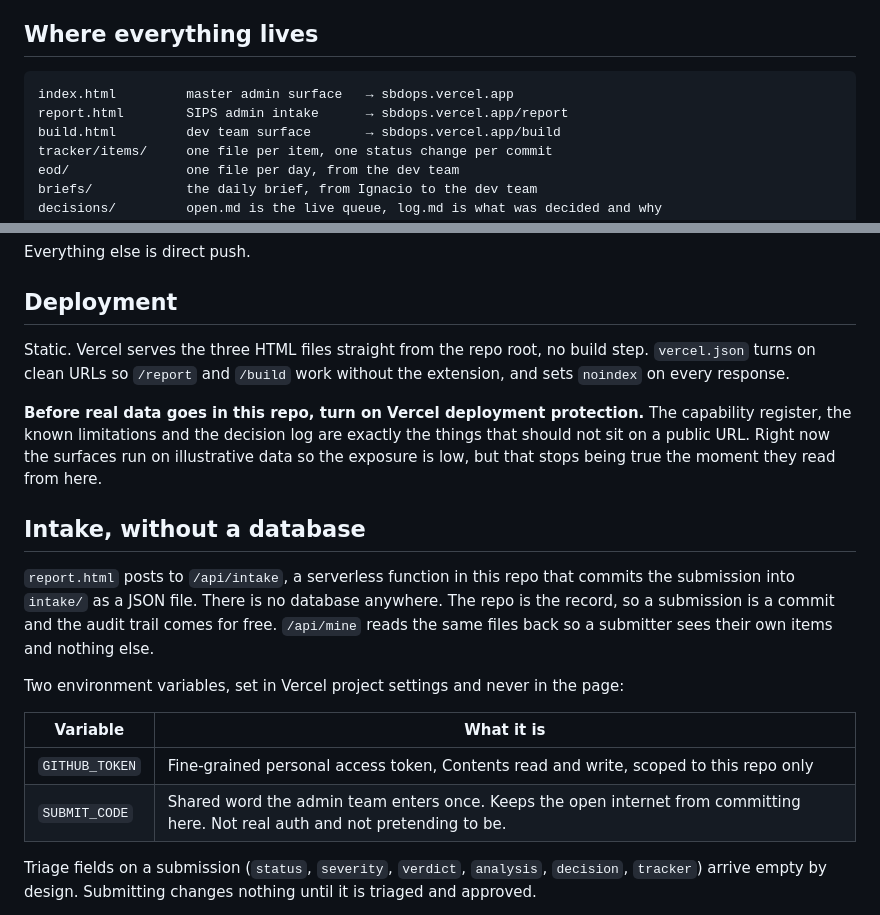
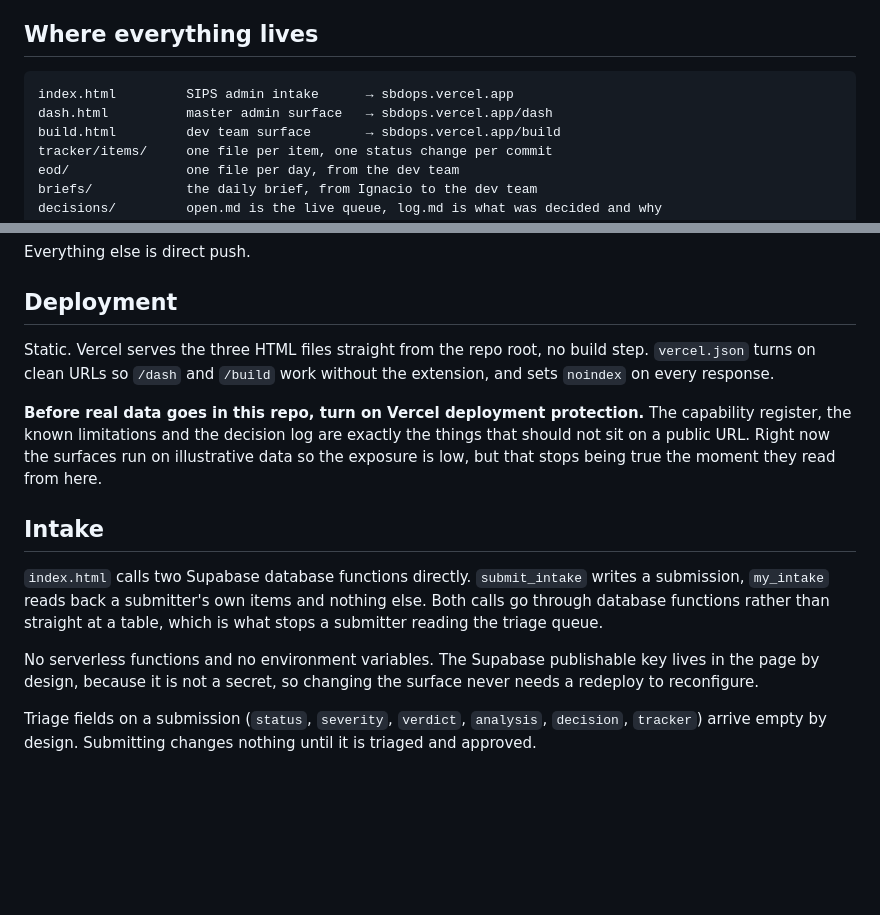
Before and after one commit to sipshealthcare/sbdops, a Markdown page: README.md, 2 parts joined by grey strips. GitHub-like rendering; blank space fills up the shorter version.

Commit message:
Update README for the new surface names and Supabase intake

````diff
--- a/README.md
+++ b/README.md
@@ -19,8 +19,8 @@ success can accurately describe what the platform does today.
 ## Where everything lives
 
 ```
-index.html         master admin surface   → sbdops.vercel.app
-report.html        SIPS admin intake      → sbdops.vercel.app/report
+index.html         SIPS admin intake      → sbdops.vercel.app
+dash.html          master admin surface   → sbdops.vercel.app/dash
 build.html         dev team surface       → sbdops.vercel.app/build
 tracker/items/     one file per item, one status change per commit
 eod/               one file per day, from the dev team
@@ -60,7 +60,7 @@ Everything else is direct push.
 ## Deployment
 
 Static. Vercel serves the three HTML files straight from the repo root, no build step.
-`vercel.json` turns on clean URLs so `/report` and `/build` work without the extension, and sets
+`vercel.json` turns on clean URLs so `/dash` and `/build` work without the extension, and sets
 `noindex` on every response.
 
 **Before real data goes in this repo, turn on Vercel deployment protection.** The capability
@@ -68,19 +68,16 @@ register, the known limitations and the decision log are exactly the things that
 a public URL. Right now the surfaces run on illustrative data so the exposure is low, but that
 stops being true the moment they read from here.
 
-## Intake, without a database
+## Intake
 
-`report.html` posts to `/api/intake`, a serverless function in this repo that commits the
-submission into `intake/` as a JSON file. There is no database anywhere. The repo is the record,
-so a submission is a commit and the audit trail comes for free. `/api/mine` reads the same files
-back so a submitter sees their own items and nothing else.
+`index.html` calls two Supabase database functions directly. `submit_intake` writes a submission,
+`my_intake` reads back a submitter's own items and nothing else. Both calls go through database
+functions rather than straight at a table, which is what stops a submitter reading the triage
+queue.
 
-Two environment variables, set in Vercel project settings and never in the page:
-
-| Variable | What it is |
-|---|---|
-| `GITHUB_TOKEN` | Fine-grained personal access token, Contents read and write, scoped to this repo only |
-| `SUBMIT_CODE` | Shared word the admin team enters once. Keeps the open internet from committing here. Not real auth and not pretending to be. |
+No serverless functions and no environment variables. The Supabase publishable key lives in the
+page by design, because it is not a secret, so changing the surface never needs a redeploy to
+reconfigure.
 
 Triage fields on a submission (`status`, `severity`, `verdict`, `analysis`, `decision`, `tracker`)
 arrive empty by design. Submitting changes nothing until it is triaged and approved.
````
